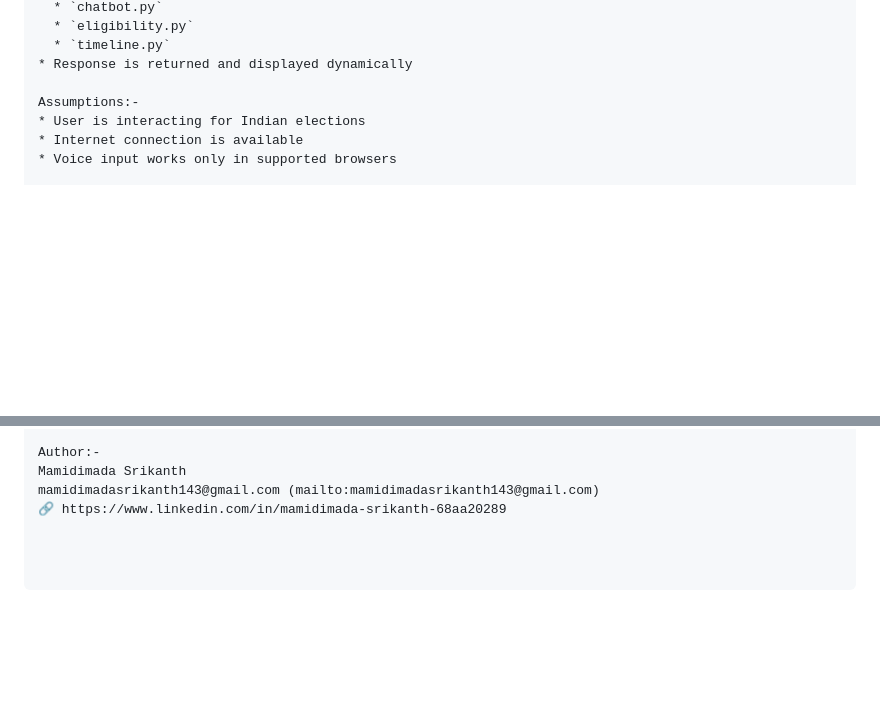
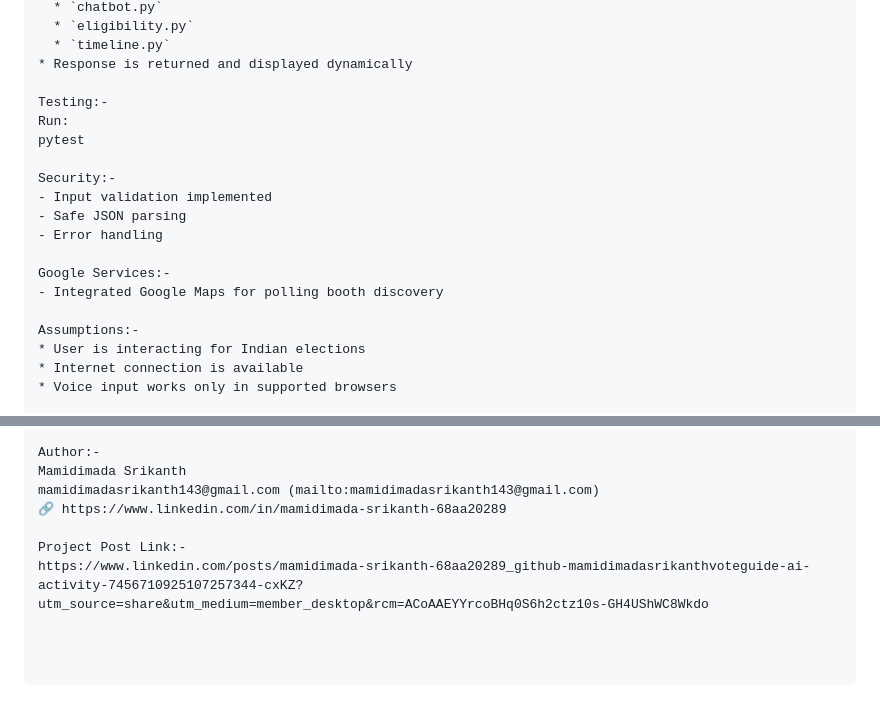
Before and after one commit to MamidimadaSrikanth/VoteGuide-AI, a Markdown page: README.md, 2 parts joined by grey strips. Rendered like a GitHub page; blank space fills up the shorter version.

```diff
--- a/README.md
+++ b/README.md
@@ -106,6 +106,18 @@ How It Works:-
   * `timeline.py`
 * Response is returned and displayed dynamically
 
+Testing:-
+Run:
+pytest
+
+Security:-
+- Input validation implemented
+- Safe JSON parsing
+- Error handling
+
+Google Services:-
+- Integrated Google Maps for polling booth discovery
+
 Assumptions:-
 * User is interacting for Indian elections
 * Internet connection is available
@@ -134,3 +146,6 @@ Author:-
 Mamidimada Srikanth
 mamidimadasrikanth143@gmail.com (mailto:mamidimadasrikanth143@gmail.com)
 🔗 https://www.linkedin.com/in/mamidimada-srikanth-68aa20289
+
+Project Post Link:-
+https://www.linkedin.com/posts/mamidimada-srikanth-68aa20289_github-mamidimadasrikanthvoteguide-ai-activity-7456710925107257344-cxKZ?utm_source=share&utm_medium=member_desktop&rcm=ACoAAEYYrcoBHq0S6h2ctz10s-GH4UShWC8Wkdo
```
